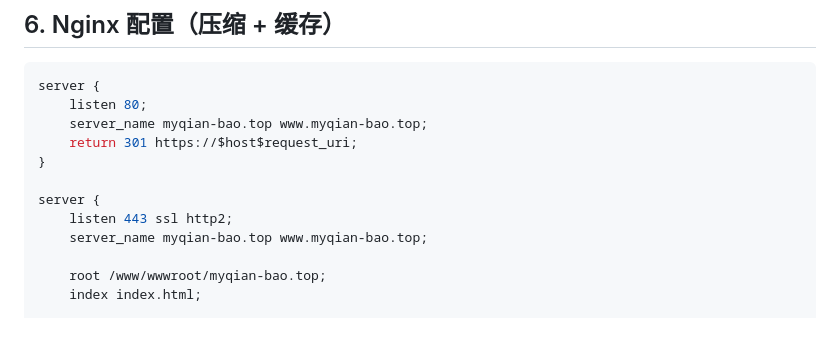
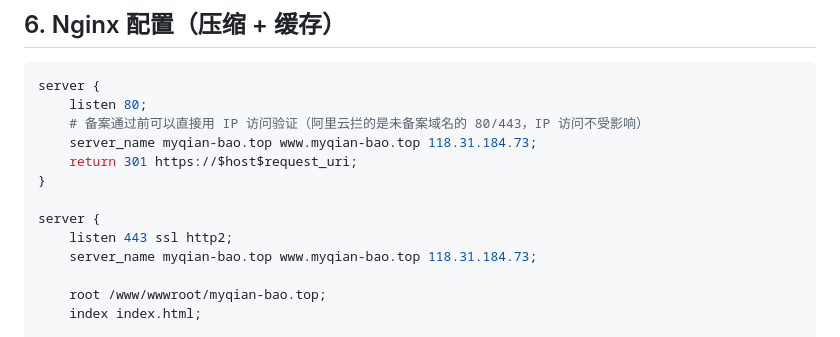
Before and after one commit to Fire0King/Fire0King.github.io, a Markdown page: docs/deploy-own-server.md, the part around the change. Drawn GitHub-style.

Commit message:
docs(deploy): nginx 的 server_name 加入服务器 IP，方便备案通过前用 IP 验证

````diff
--- a/docs/deploy-own-server.md
+++ b/docs/deploy-own-server.md
@@ -189,13 +189,14 @@ GitHub 仓库 → Settings → Secrets and variables → Actions → New reposit
 ```nginx
 server {
     listen 80;
-    server_name myqian-bao.top www.myqian-bao.top;
+    # 备案通过前可以直接用 IP 访问验证（阿里云拦的是未备案域名的 80/443，IP 访问不受影响）
+    server_name myqian-bao.top www.myqian-bao.top 118.31.184.73;
     return 301 https://$host$request_uri;
 }
 
 server {
     listen 443 ssl http2;
-    server_name myqian-bao.top www.myqian-bao.top;
+    server_name myqian-bao.top www.myqian-bao.top 118.31.184.73;
 
     root /www/wwwroot/myqian-bao.top;
     index index.html;
````
